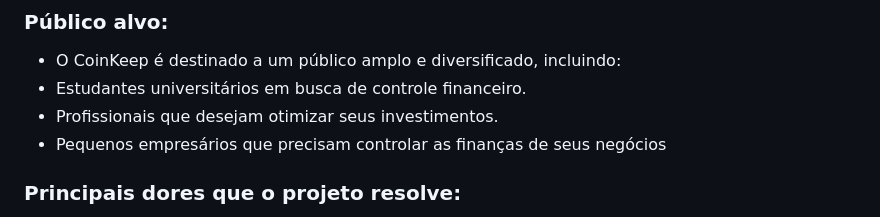
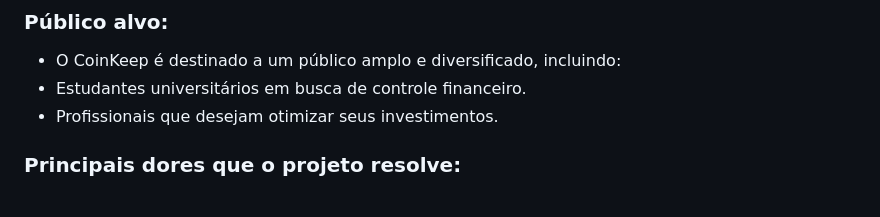
Before and after one commit to Guisandroni/Projeto-de-Eng.Soft2, a Markdown page: README.md, the part around the change. Drawn GitHub-style.

Commit message:
Update README.md
18/09 edit

```diff
--- a/README.md
+++ b/README.md
@@ -28,7 +28,7 @@
  * O CoinKeep é destinado a um público amplo e diversificado, incluindo:
  * Estudantes universitários em busca de controle financeiro.
  * Profissionais que desejam otimizar seus investimentos.
- * Pequenos empresários que precisam controlar as finanças de seus negócios
+
 
 ### Principais dores que o projeto resolve:
  * Falta de organização financeira.
```
